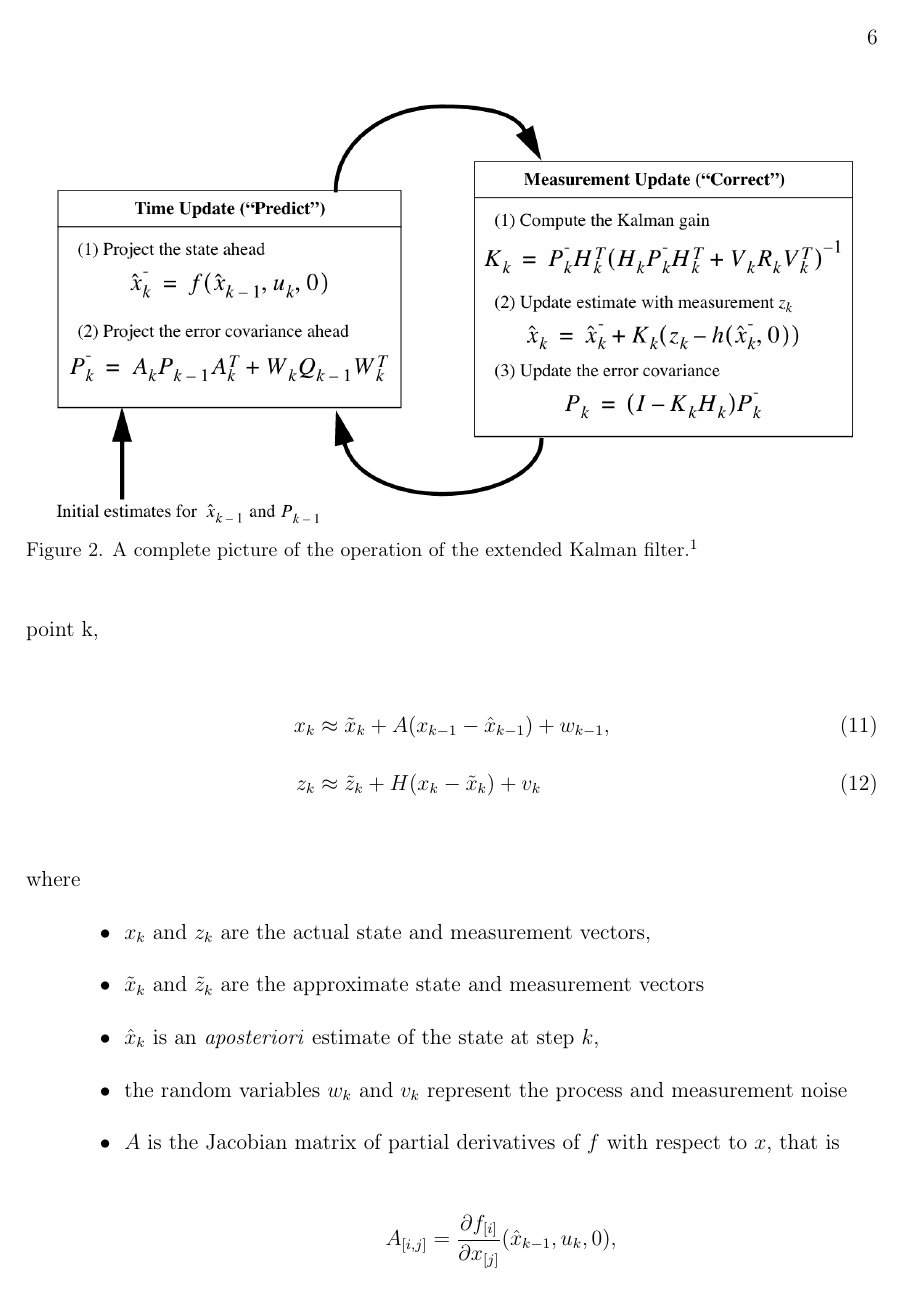
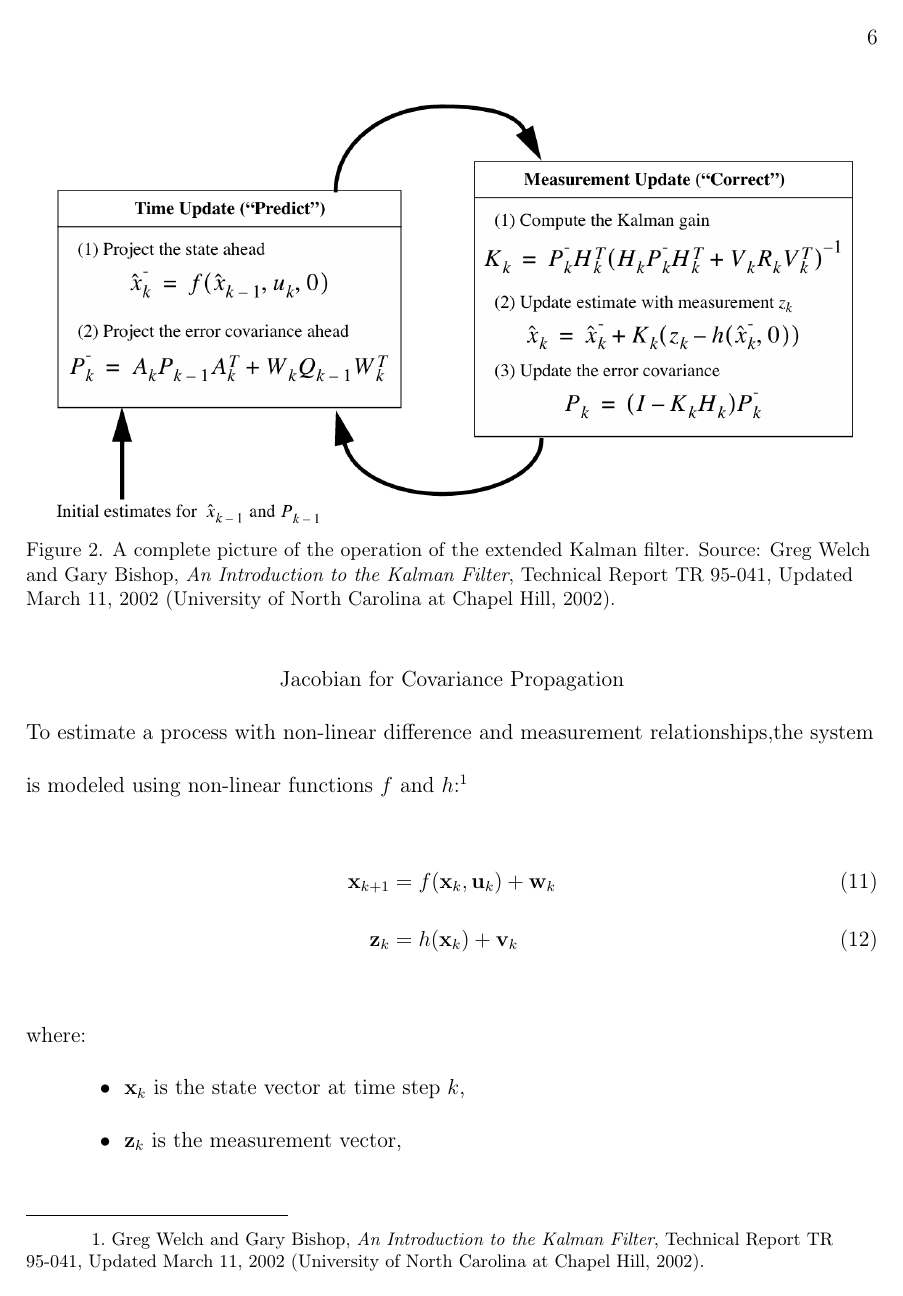
Before and after one commit to Arseni10Lk/Planar-Quadrotor, a LaTeX document (Report/Report.tex): page 7 of 38. Compiled offline with pdfLaTeX.

Commit message:
Point 5 is complete

```diff
--- a/Report/Report.tex
+++ b/Report/Report.tex
@@ -161,31 +161,24 @@
 	\begin{figure}
 		\centering
 		\includegraphics[width=1\linewidth]{ASI_EKFprinciple}
-		\caption{A complete picture of the operation of the extended Kalman filter\autocite{welch2002kalman}.}
+		\caption{A complete picture of the operation of the extended Kalman filter. Source: \cite{welch2002kalman}.}
 		\label{fig:ekfprinciple}
 	\end{figure}
 
 
 	\subsection{Jacobian for Covariance Propagation}
 
-	\noindent To estimate a process with non-linear difference and measurement relationships, it is possible to begin by writing new governing equations that linearize an estimate about the point k,
+
+	\noindent To estimate a process with non-linear difference and measurement relationships,the system is modeled using non-linear functions $f$ and $h$ \autocite{welch2002kalman}:
 	\begin{align}
-		x_k &\approx \tilde{x}_k + A(x_{k-1} - \hat{x}_{k-1}) + w_{k-1}, \label{eq:x_k}\\
-		z_k &\approx \tilde{z}_k + H(x_k - \tilde{x}_k) + v_k \label{eq:z_k}
+		\mathbf{x}_{k+1} &= f(\mathbf{x}_k, \mathbf{u}_k) + \mathbf{w}_k \label{eq:state_nonlinear} \\
+		\mathbf{z}_k &= h(\mathbf{x}_k) + \mathbf{v}_k \label{eq:meas_nonlinear}
 	\end{align}
-	where
+	where:
 	\begin{itemize}
-		\item $x_k$ and $z_k$ are the actual state and measurement vectors,
-		\item $\tilde{x}_k$ and $\tilde{z}_k$ are the approximate state and measurement vectors
-		\item $\hat{x}_k$ is an \textit{aposteriori} estimate of the state at step $k$,
-		\item the random variables $w_k$ and $v_k$ represent the process and measurement noise
-		\item $A$ is the Jacobian matrix of partial derivatives of $f$ with respect to $x$, that is
-		\[
-		A_{[i, j]} = \frac{\partial f_{[i]}}{\partial x_{[j]}}(\hat{x}_{k-1}, u_k, 0),
-		\]
-		\item $H$ is the Jacobian matrix of partial derivatives of $h$ with respect to $x$,
-		\[
-		H_{[i, j]} = \frac{\partial h_{[i]}}{\partial x_{[j]}}(\tilde{x}_k, 0),
-		\]
+		\item $\mathbf{x}_k$ is the state vector at time step $k$,
+		\item $\mathbf{z}_k$ is the measurement vector,
+		\item $\mathbf{u}_k$ is the control input vector,
+		\item $\mathbf{w}_k$ and $\mathbf{v}_k$ are the process and measurement noise vectors.
 	\end{itemize}
 
```
Also changed, not shown: Report/Report.tex (7 more changed lines).
